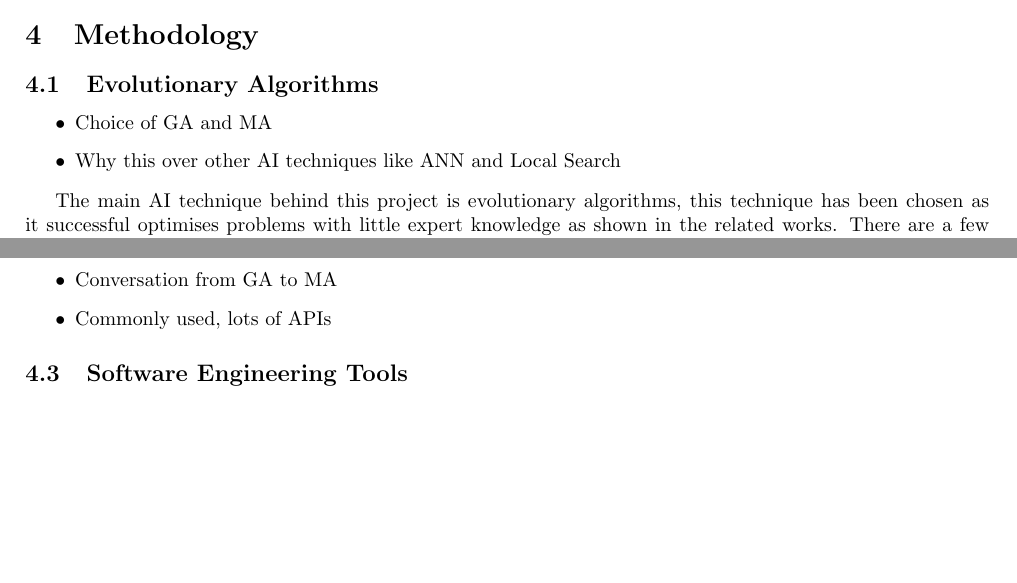
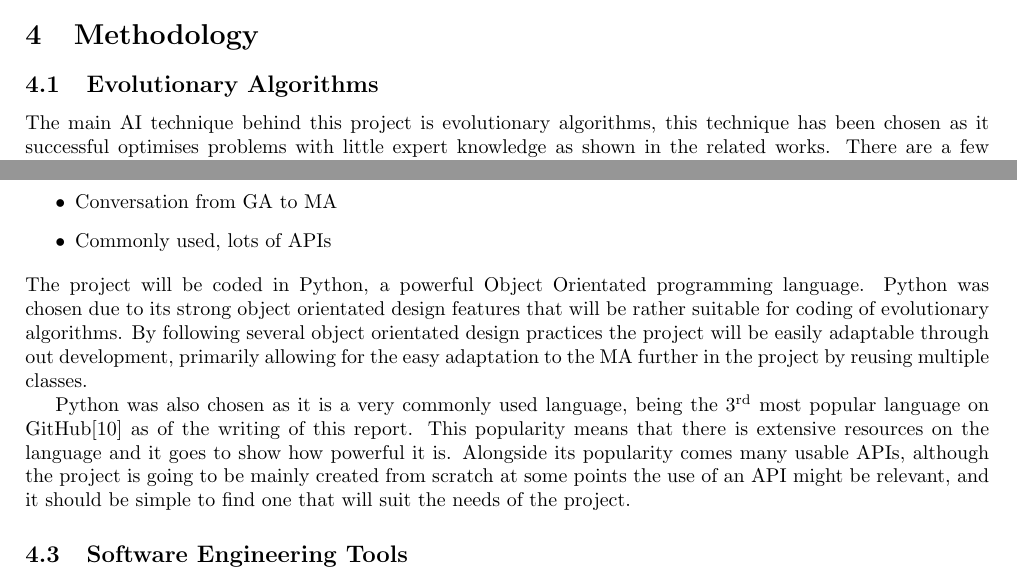
Before and after one commit to Kuldr/G53IDS-EA-Pokemon-Team-Building, a LaTeX document (Documentation/InterimReport/InterimReport.tex): two parts of pages 5 and 6 of 11, joined at a grey line, cut so that both start at the same text, the shorter picture padded with empty space. Compiled offline with pdfLaTeX.

Commit message:
Section on python

```diff
--- a/Documentation/InterimReport/InterimReport.tex
+++ b/Documentation/InterimReport/InterimReport.tex
@@ -154,10 +154,10 @@ Another method was Proportional Inheritance where `the average is weighted based
 
 \section{Methodology}
 \subsection{Evolutionary Algorithms}
-\begin{itemize}
-    \item Choice of GA and MA
-    \item Why this over other AI techniques like ANN and Local Search
-\end{itemize}
+%\begin{itemize}
+%    \item Choice of GA and MA
+%    \item Why this over other AI techniques like ANN and Local Search
+%\end{itemize}
 \par
 The main AI technique behind this project is evolutionary algorithms, this technique has been chosen as it successful optimises problems with little expert knowledge as shown in the related works.
 There are a few different types of evolutionary algorithms, with genetic algorithms and memetic algorithms being focused on in this project.
@@ -210,7 +210,13 @@ The key draw back of the local search methods is defining a move operators for t
     \item Conversation from GA to MA
     \item Commonly used, lots of APIs
 \end{itemize}
-
+The project will be coded in Python, a powerful Object Orientated programming language.
+Python was chosen due to its strong object orientated design features that will be rather suitable for coding of evolutionary algorithms.
+By following several object orientated design practices the project will be easily adaptable through out development, primarily allowing for the easy adaptation to the MA further in the project by reusing multiple classes.
+\par
+Python was also chosen as it is a very commonly used language, being the 3\textsuperscript{rd} most popular language on GitHub\cite{GitHut} as of the writing of this report.
+This popularity means that there is extensive resources on the language and it goes to show how powerful it is.
+Alongside its popularity comes many usable APIs, although the project is going to be mainly created from scratch at some points the use of an API might be relevant, and it should be simple to find one that will suit the needs of the project.
 
 \subsection{Software Engineering Tools}
 \begin{itemize}
```
Also changed, not shown: Documentation/InterimReport/InterimReport.bib (+8 -0 lines), Documentation/InterimReport/.latex/InterimReport.bbl, Documentation/InterimReport/.latex/InterimReport.pdf, 5 other files.
